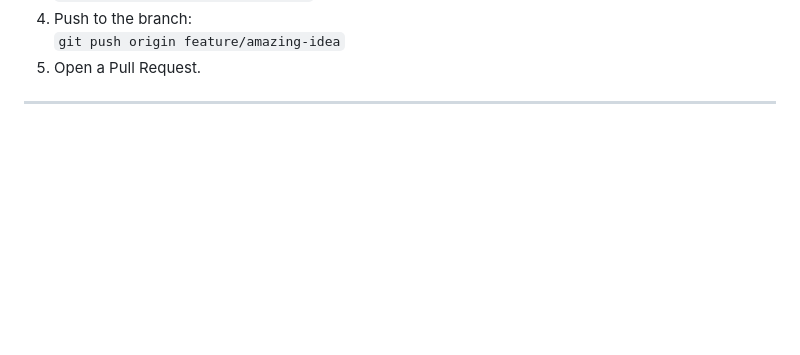
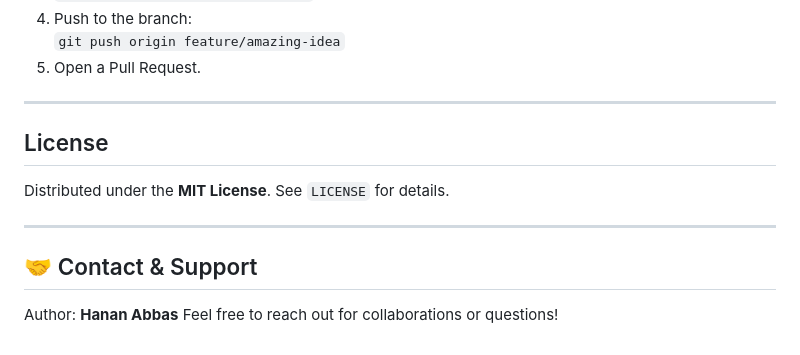
Before and after one commit to Hanan-Abbas/Codebase-Analyzer-Using-RAG, a Markdown page: README.md, the part around the change. GitHub-like rendering; blank space fills up the shorter version.

```diff
--- a/README.md
+++ b/README.md
@@ -377,3 +377,13 @@ Contributions are welcome!
 5. Open a Pull Request.
 
 ---
+
+## License
+
+Distributed under the **MIT License**. See `LICENSE` for details.
+
+---
+
+## 🤝 Contact & Support
+
+Author: **Hanan Abbas** Feel free to reach out for collaborations or questions!
```
